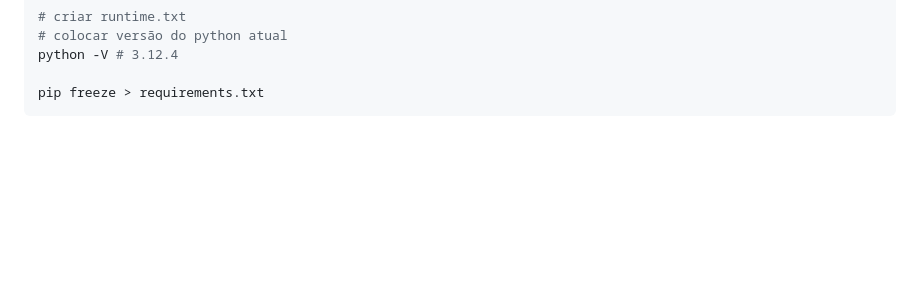
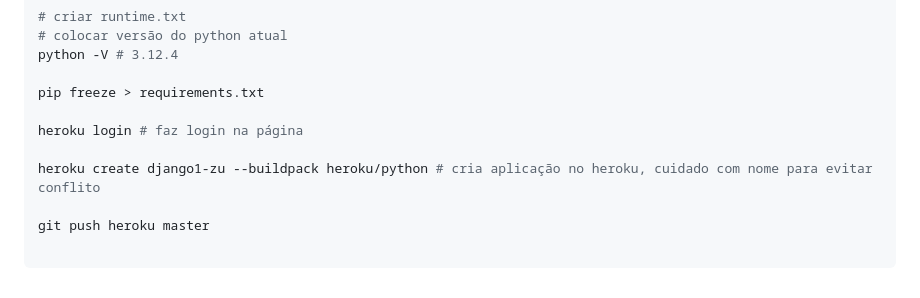
Before and after one commit to ederpbj/django1, a Markdown page: README.md, the part around the change. GitHub-like rendering; blank space fills up the shorter version.

Commit message:
configurando heroku

````diff
--- a/README.md
+++ b/README.md
@@ -152,4 +152,11 @@ brew tap heroku/brew && brew install heroku
 python -V # 3.12.4
 
 pip freeze > requirements.txt
+
+heroku login # faz login na página
+
+heroku create django1-zu --buildpack heroku/python # cria aplicação no heroku, cuidado com nome para evitar conflito
+
+git push heroku master
+
 ```
````
